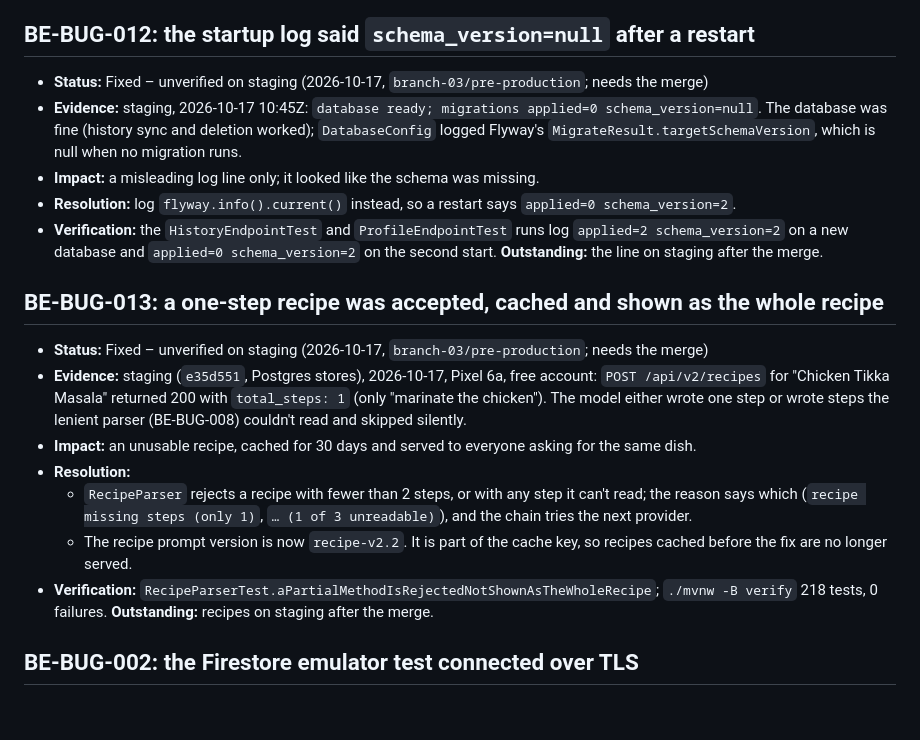
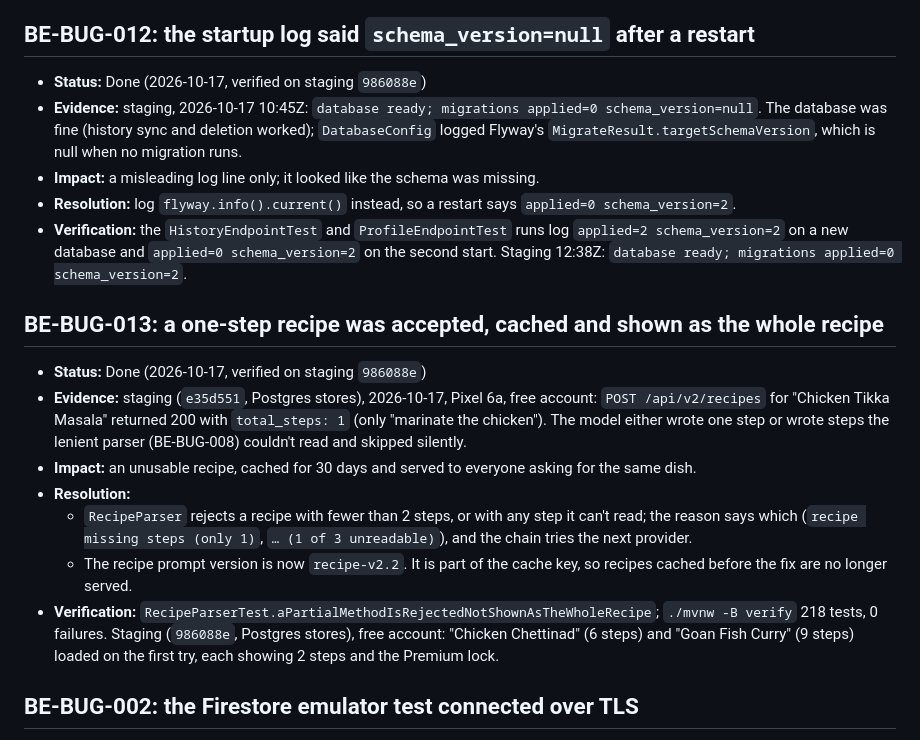
Before and after one commit to idraakailabs/SmartBite-Backend, a Markdown page: docs/BUGS.md, the part around the change. Rendered like a GitHub page; blank space fills up the shorter version.

```diff
--- a/docs/BUGS.md
+++ b/docs/BUGS.md
@@ -176,19 +176,19 @@ Never delete an entry; keep the history. Statuses: `Open`, `In Progress`, `Fixed
 
 ## <a id="be-bug-012"></a>BE-BUG-012: the startup log said `schema_version=null` after a restart
 
-- **Status:** Fixed – unverified on staging (2026-10-17, `branch-03/pre-production`; needs the merge)
+- **Status:** Done (2026-10-17, verified on staging `986088e`)
 - **Evidence:** staging, 2026-10-17 10:45Z: `database ready; migrations applied=0 schema_version=null`. The
   database was fine (history sync and deletion worked); `DatabaseConfig` logged Flyway's
   `MigrateResult.targetSchemaVersion`, which is null when no migration runs.
 - **Impact:** a misleading log line only; it looked like the schema was missing.
 - **Resolution:** log `flyway.info().current()` instead, so a restart says `applied=0 schema_version=2`.
 - **Verification:** the `HistoryEndpointTest` and `ProfileEndpointTest` runs log `applied=2 schema_version=2` on a
-  new database and `applied=0 schema_version=2` on the second start. **Outstanding:** the line on staging after the
-  merge.
+  new database and `applied=0 schema_version=2` on the second start. Staging 12:38Z: `database ready; migrations
+  applied=0 schema_version=2`.
 
 ## <a id="be-bug-013"></a>BE-BUG-013: a one-step recipe was accepted, cached and shown as the whole recipe
 
-- **Status:** Fixed – unverified on staging (2026-10-17, `branch-03/pre-production`; needs the merge)
+- **Status:** Done (2026-10-17, verified on staging `986088e`)
 - **Evidence:** staging (`e35d551`, Postgres stores), 2026-10-17, Pixel 6a, free account: `POST /api/v2/recipes`
   for "Chicken Tikka Masala" returned 200 with `total_steps: 1` (only "marinate the chicken"). The model either
   wrote one step or wrote steps the lenient parser (BE-BUG-008) couldn't read and skipped silently.
@@ -199,7 +199,8 @@ Never delete an entry; keep the history. Statuses: `Open`, `In Progress`, `Fixed
   - The recipe prompt version is now `recipe-v2.2`. It is part of the cache key, so recipes cached before the fix
     are no longer served.
 - **Verification:** `RecipeParserTest.aPartialMethodIsRejectedNotShownAsTheWholeRecipe`; `./mvnw -B verify` 218
-  tests, 0 failures. **Outstanding:** recipes on staging after the merge.
+  tests, 0 failures. Staging (`986088e`, Postgres stores), free account: "Chicken Chettinad" (6 steps) and "Goan
+  Fish Curry" (9 steps) loaded on the first try, each showing 2 steps and the Premium lock.
 
 ## <a id="be-bug-002"></a>BE-BUG-002: the Firestore emulator test connected over TLS
 
```
Also changed, not shown: docs/ROADMAP.md (+2 -2 lines), docs/ops/DEPLOYMENT.md (+10 -3 lines).
